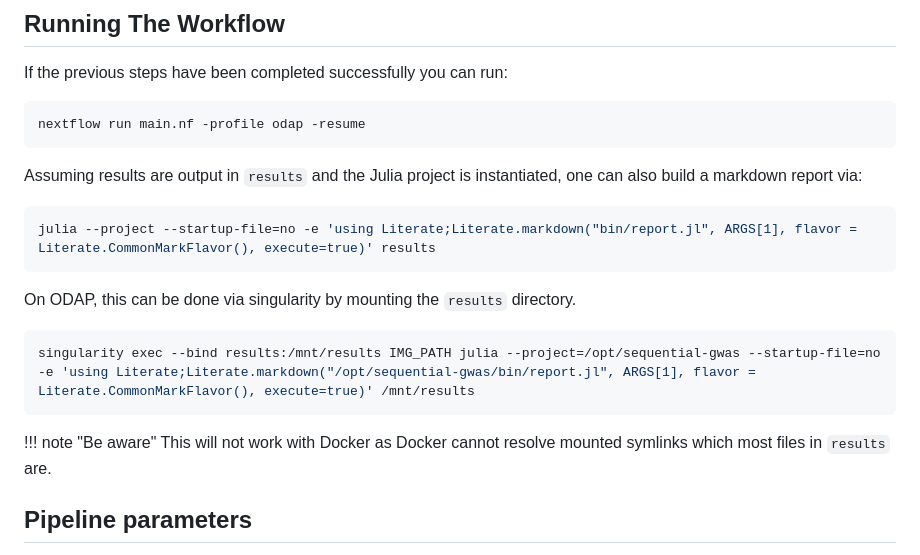
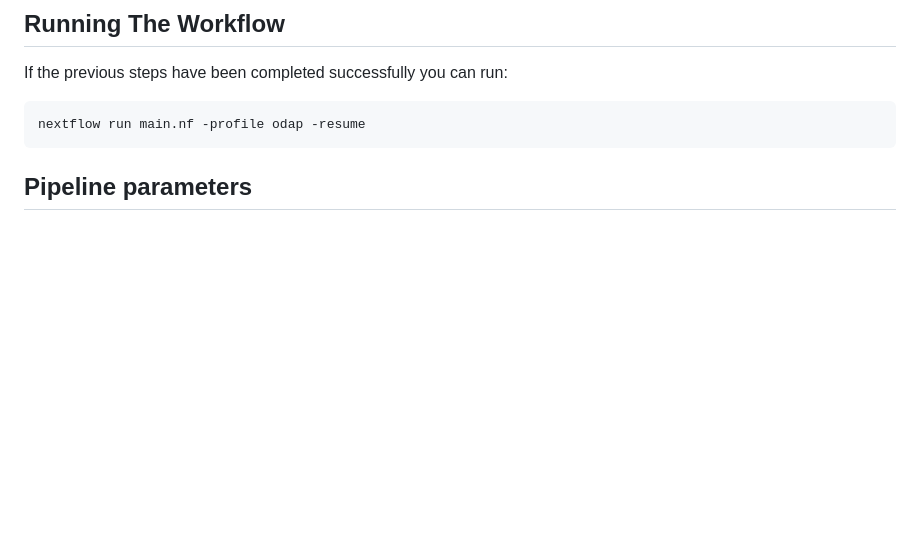
Before and after one commit to baillielab/sequential-gwas, a Markdown page: docs/src/run.md, the part around the change. Rendered like a GitHub page; blank space fills up the shorter version.

Commit message:
remove old report generation doc

````diff
--- a/docs/src/run.md
+++ b/docs/src/run.md
@@ -24,21 +24,6 @@ If the previous steps have been completed successfully you can run:
 ```bash
 nextflow run main.nf -profile odap -resume
 ```
-
-Assuming results are output in `results` and the Julia project is instantiated, one can also build a markdown report via:
-
-```bash
-julia --project --startup-file=no -e 'using Literate;Literate.markdown("bin/report.jl", ARGS[1], flavor = Literate.CommonMarkFlavor(), execute=true)' results
-```
-
-On ODAP, this can be done via singularity by mounting the `results` directory.
-
-```bash
-singularity exec --bind results:/mnt/results IMG_PATH julia --project=/opt/sequential-gwas --startup-file=no -e 'using Literate;Literate.markdown("/opt/sequential-gwas/bin/report.jl", ARGS[1], flavor = Literate.CommonMarkFlavor(), execute=true)' /mnt/results
-```
-
-!!! note "Be aware"
-    This will not work with Docker as Docker cannot resolve mounted symlinks which most files in `results` are.
 
 ## Pipeline parameters
 
````
